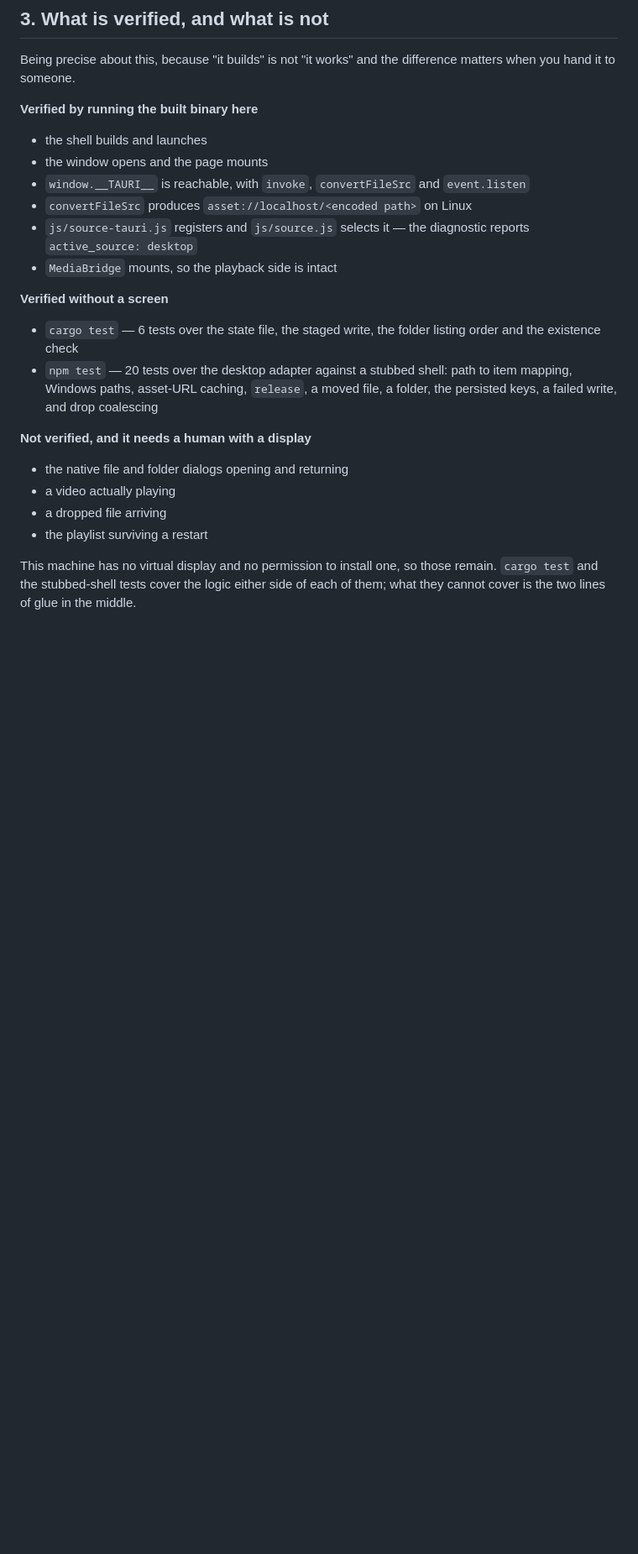
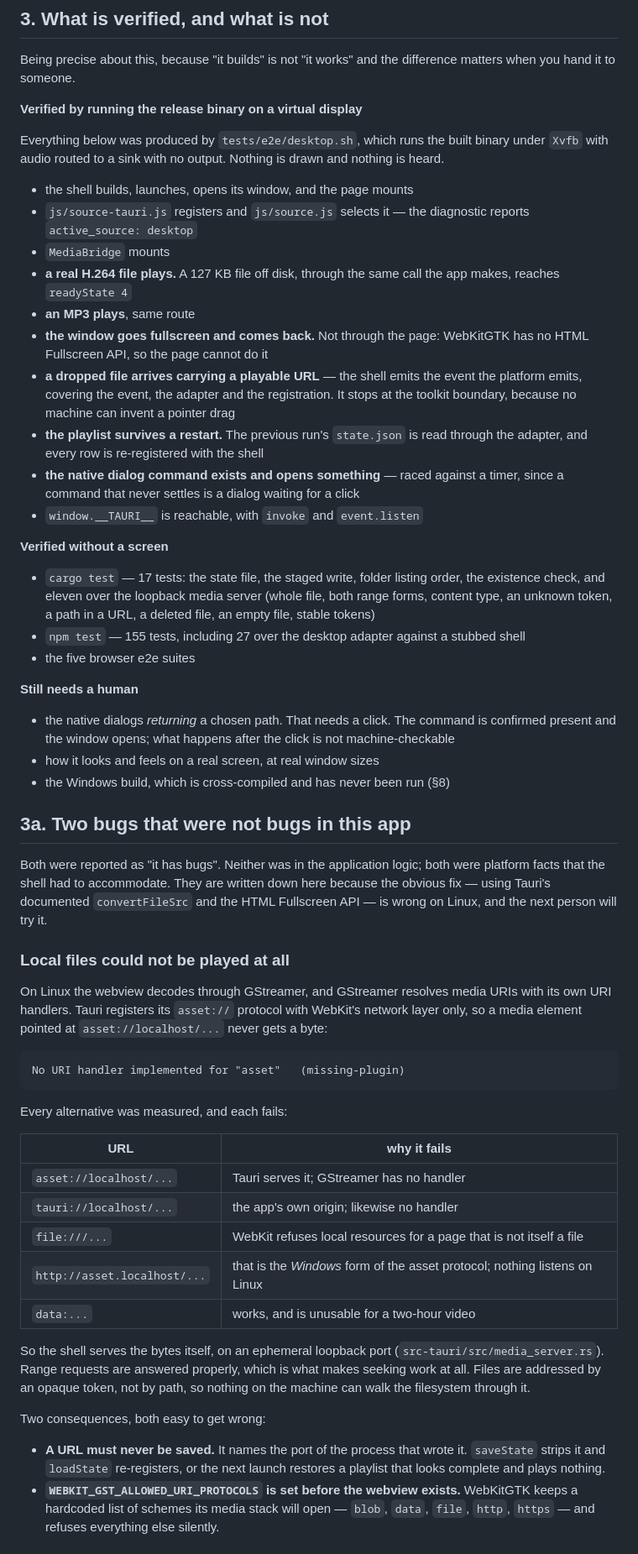
Before and after one commit to naifalhumaidi/custom_media_player, a Markdown page: docs/desktop.md, the part around one of its changes. Shown at 84% size. Rendered like a GitHub page; blank space fills up the shorter version.

Commit message:
Document the two platform bugs and what is now verified
docs/desktop.md said four things "need a human with a display". They do not,
and the reason they did seemed to be that the machine had no virtual display.
It has one now, so they were measured and the file was rewritten.

Also written down, because the obvious fix for each is wrong and the next
person will try it: on Linux GStreamer has no URI handler for the asset scheme,
so Tauri's documented convertFileSrc cannot play a file at all; and WebKitGTK
has no HTML Fullscreen API, so the documented requestFullscreen cannot go
fullscreen. Both are platform facts, both are accommodated in the shell, and
neither is visible from the application code.

The remaining "needs a human" list is down to two honest items: the dialogs
*returning* a chosen path, which needs a click, and how it looks on a real
screen.

artifacts/ now holds the Linux binary, a .deb and the Windows .exe in one
place, with a README that says plainly that the Windows build has been
inspected but not run.

````diff
--- a/docs/desktop.md
+++ b/docs/desktop.md
@@ -74,32 +74,87 @@ do.
 Being precise about this, because "it builds" is not "it works" and the
 difference matters when you hand it to someone.
 
-**Verified by running the built binary here**
+**Verified by running the release binary on a virtual display**
 
-- the shell builds and launches
-- the window opens and the page mounts
-- `window.__TAURI__` is reachable, with `invoke`, `convertFileSrc` and
-  `event.listen`
-- `convertFileSrc` produces `asset://localhost/<encoded path>` on Linux
+Everything below was produced by `tests/e2e/desktop.sh`, which runs the built
+binary under `Xvfb` with audio routed to a sink with no output. Nothing is drawn
+and nothing is heard.
+
+- the shell builds, launches, opens its window, and the page mounts
 - `js/source-tauri.js` registers and `js/source.js` selects it — the diagnostic
   reports `active_source: desktop`
-- `MediaBridge` mounts, so the playback side is intact
+- `MediaBridge` mounts
+- **a real H.264 file plays.** A 127 KB file off disk, through the same call the
+  app makes, reaches `readyState 4`
+- **an MP3 plays**, same route
+- **the window goes fullscreen and comes back.** Not through the page: WebKitGTK
+  has no HTML Fullscreen API, so the page cannot do it
+- **a dropped file arrives carrying a playable URL** — the shell emits the event
+  the platform emits, covering the event, the adapter and the registration. It
+  stops at the toolkit boundary, because no machine can invent a pointer drag
+- **the playlist survives a restart.** The previous run's `state.json` is read
+  through the adapter, and every row is re-registered with the shell
+- **the native dialog command exists and opens something** — raced against a
+  timer, since a command that never settles is a dialog waiting for a click
+- `window.__TAURI__` is reachable, with `invoke` and `event.listen`
 
 **Verified without a screen**
 
-- `cargo test` — 6 tests over the state file, the staged write, the folder
-  listing order and the existence check
-- `npm test` — 20 tests over the desktop adapter against a stubbed shell: path
-  to item mapping, Windows paths, asset-URL caching, `release`, a moved file, a
-  folder, the persisted keys, a failed write, and drop coalescing
+- `cargo test` — 17 tests: the state file, the staged write, folder listing
+  order, the existence check, and eleven over the loopback media server
+  (whole file, both range forms, content type, an unknown token, a path in a
+  URL, a deleted file, an empty file, stable tokens)
+- `npm test` — 155 tests, including 27 over the desktop adapter against a
+  stubbed shell
+- the five browser e2e suites
 
-**Not verified, and it needs a human with a display**
+**Still needs a human**
 
-- the native file and folder dialogs opening and returning
-- a video actually playing
-- a dropped file arriving
-- the playlist surviving a restart
+- the native dialogs *returning* a chosen path. That needs a click. The command
+  is confirmed present and the window opens; what happens after the click is not
+  machine-checkable
+- how it looks and feels on a real screen, at real window sizes
+- the Windows build, which is cross-compiled and has never been run (§8)
 
-This machine has no virtual display and no permission to install one, so those
-remain. `cargo test` and the stubbed-shell tests cover the logic either side of
-each of them; what they cannot cover is the two lines of glue in the middle.
+## 3a. Two bugs that were not bugs in this app
+
+Both were reported as "it has bugs". Neither was in the application logic; both
+were platform facts that the shell had to accommodate. They are written down
+here because the obvious fix — using Tauri's documented `convertFileSrc` and
+the HTML Fullscreen API — is wrong on Linux, and the next person will try it.
+
+### Local files could not be played at all
+
+On Linux the webview decodes through GStreamer, and GStreamer resolves media URIs
+with its own URI handlers. Tauri registers its `asset://` protocol with WebKit's
+network layer only, so a media element pointed at `asset://localhost/...` never
+gets a byte:
+
+```
+No URI handler implemented for "asset"   (missing-plugin)
+```
+
+Every alternative was measured, and each fails:
+
+| URL | why it fails |
+|---|---|
+| `asset://localhost/...` | Tauri serves it; GStreamer has no handler |
+| `tauri://localhost/...` | the app's own origin; likewise no handler |
+| `file:///...` | WebKit refuses local resources for a page that is not itself a file |
+| `http://asset.localhost/...` | that is the *Windows* form of the asset protocol; nothing listens on Linux |
+| `data:...` | works, and is unusable for a two-hour video |
+
+So the shell serves the bytes itself, on an ephemeral loopback port
+(`src-tauri/src/media_server.rs`). Range requests are answered properly, which is
+what makes seeking work at all. Files are addressed by an opaque token, not by
+path, so nothing on the machine can walk the filesystem through it.
+
+Two consequences, both easy to get wrong:
+
+- **A URL must never be saved.** It names the port of the process that wrote it.
+  `saveState` strips it and `loadState` re-registers, or the next launch restores
+  a playlist that looks complete and plays nothing.
+- **`WEBKIT_GST_ALLOWED_URI_PROTOCOLS` is set before the webview exists.**
+  WebKitGTK keeps a hardcoded list of schemes its media stack will open — `blob`,
+  `data`, `file`, `http`, `https` — and refuses everything else silently.
+
````
Also changed, not shown: other parts of docs/desktop.md (+11 -0 lines).
